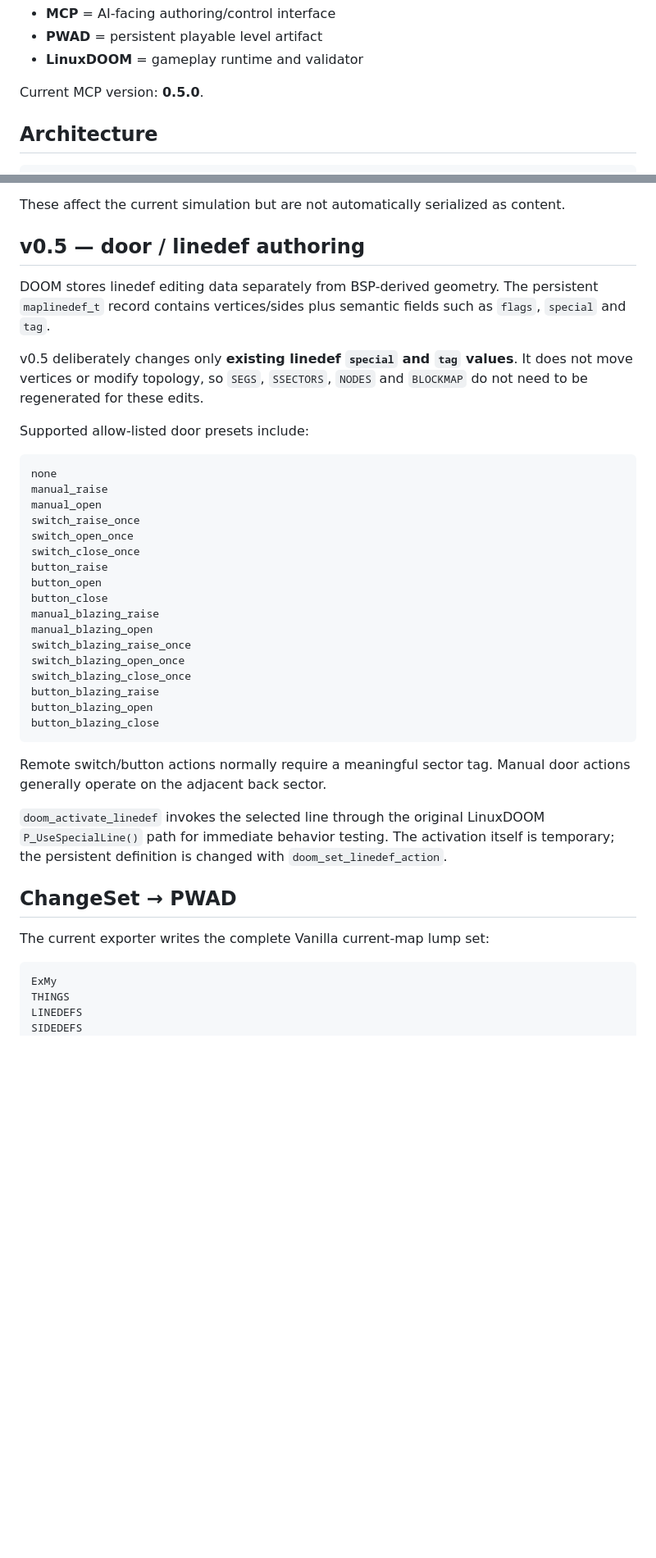
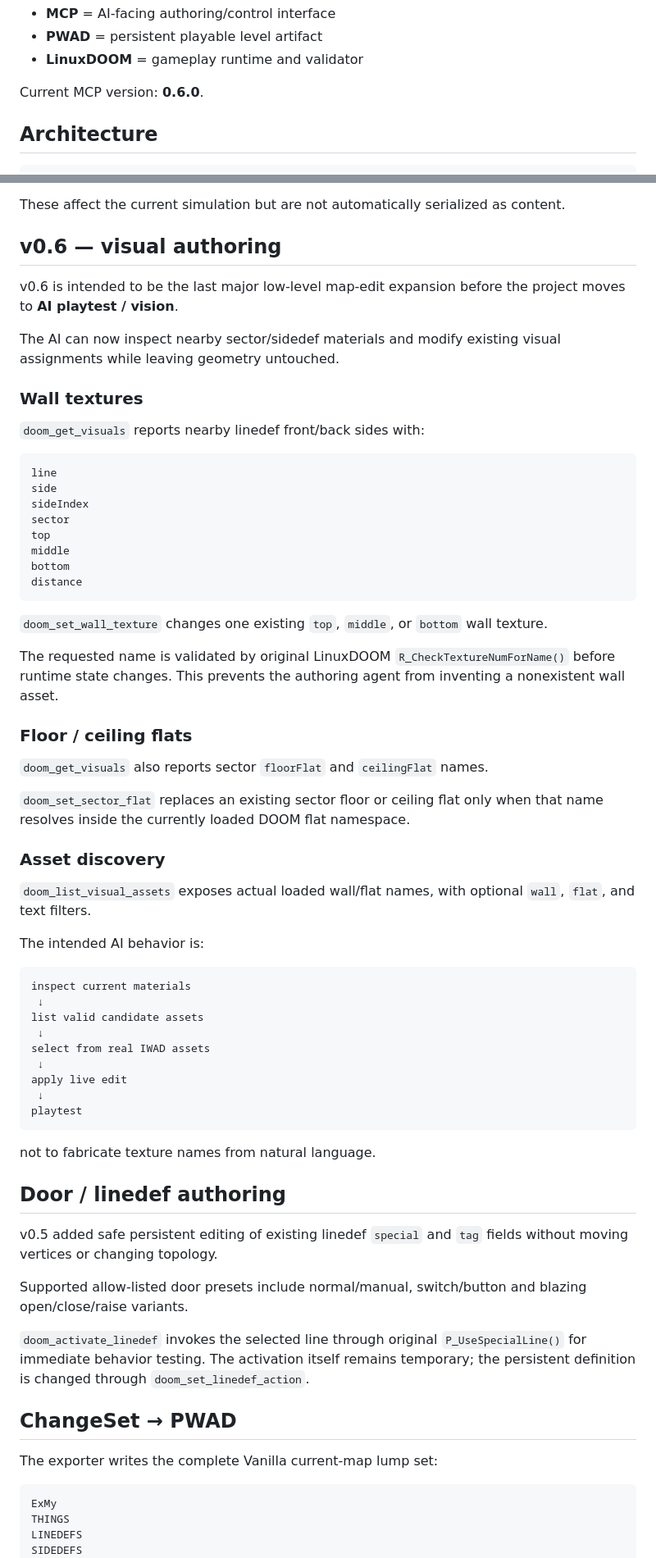
Before and after one commit to pavy23/web-doom, a Markdown page: README.md, 2 parts joined by grey strips. Shown at 82% size. GitHub-like rendering; blank space fills up the shorter version.

Commit message:
Document MCP v0.6 visual authoring

````diff
--- a/README.md
+++ b/README.md
@@ -49,7 +51,7 @@ The roles are deliberately separate:
 - **PWAD** = persistent playable level artifact
 - **LinuxDOOM** = gameplay runtime and validator
 
-Current MCP version: **0.5.0**.
+Current MCP version: **0.6.0**.
 
 ## Architecture
 
@@ -155,41 +164,68 @@ Detailed guide:
 
 These affect the current simulation but are not automatically serialized as content.
 
-## v0.5 — door / linedef authoring
+## v0.6 — visual authoring
 
-DOOM stores linedef editing data separately from BSP-derived geometry. The persistent `maplinedef_t` record contains vertices/sides plus semantic fields such as `flags`, `special` and `tag`.
+v0.6 is intended to be the last major low-level map-edit expansion before the project moves to **AI playtest / vision**.
 
-v0.5 deliberately changes only **existing linedef `special` and `tag` values**. It does not move vertices or modify topology, so `SEGS`, `SSECTORS`, `NODES` and `BLOCKMAP` do not need to be regenerated for these edits.
+The AI can now inspect nearby sector/sidedef materials and modify existing visual assignments while leaving geometry untouched.
 
-Supported allow-listed door presets include:
+### Wall textures
+
+`doom_get_visuals` reports nearby linedef front/back sides with:
 
 ```text
-none
-manual_raise
-manual_open
-switch_raise_once
-switch_open_once
-switch_close_once
-button_raise
-button_open
-button_close
-manual_blazing_raise
-manual_blazing_open
-switch_blazing_raise_once
-switch_blazing_open_once
-switch_blazing_close_once
-button_blazing_raise
-button_blazing_open
-button_blazing_close
+line
+side
+sideIndex
+sector
+top
+middle
+bottom
+distance
 ```
 
-Remote switch/button actions normally require a meaningful sector tag. Manual door actions generally operate on the adjacent back sector.
+`doom_set_wall_texture` changes one existing `top`, `middle`, or `bottom` wall texture.
 
-`doom_activate_linedef` invokes the selected line through the original LinuxDOOM `P_UseSpecialLine()` path for immediate behavior testing. The activation itself is temporary; the persistent definition is changed with `doom_set_linedef_action`.
+The requested name is validated by original LinuxDOOM `R_CheckTextureNumForName()` before runtime state changes. This prevents the authoring agent from inventing a nonexistent wall asset.
+
+### Floor / ceiling flats
+
+`doom_get_visuals` also reports sector `floorFlat` and `ceilingFlat` names.
+
+`doom_set_sector_flat` replaces an existing sector floor or ceiling flat only when that name resolves inside the currently loaded DOOM flat namespace.
+
+### Asset discovery
+
+`doom_list_visual_assets` exposes actual loaded wall/flat names, with optional `wall`, `flat`, and text filters.
+
+The intended AI behavior is:
+
+```text
+inspect current materials
+ ↓
+list valid candidate assets
+ ↓
+select from real IWAD assets
+ ↓
+apply live edit
+ ↓
+playtest
+```
+
+not to fabricate texture names from natural language.
+
+## Door / linedef authoring
+
+v0.5 added safe persistent editing of existing linedef `special` and `tag` fields without moving vertices or changing topology.
+
+Supported allow-listed door presets include normal/manual, switch/button and blazing open/close/raise variants.
+
+`doom_activate_linedef` invokes the selected line through original `P_UseSpecialLine()` for immediate behavior testing. The activation itself remains temporary; the persistent definition is changed through `doom_set_linedef_action`.
 
 ## ChangeSet → PWAD
 
-The current exporter writes the complete Vanilla current-map lump set:
+The exporter writes the complete Vanilla current-map lump set:
 
 ```text
 ExMy
````
Also changed, not shown: other parts of README.md (+74 -21 lines).
